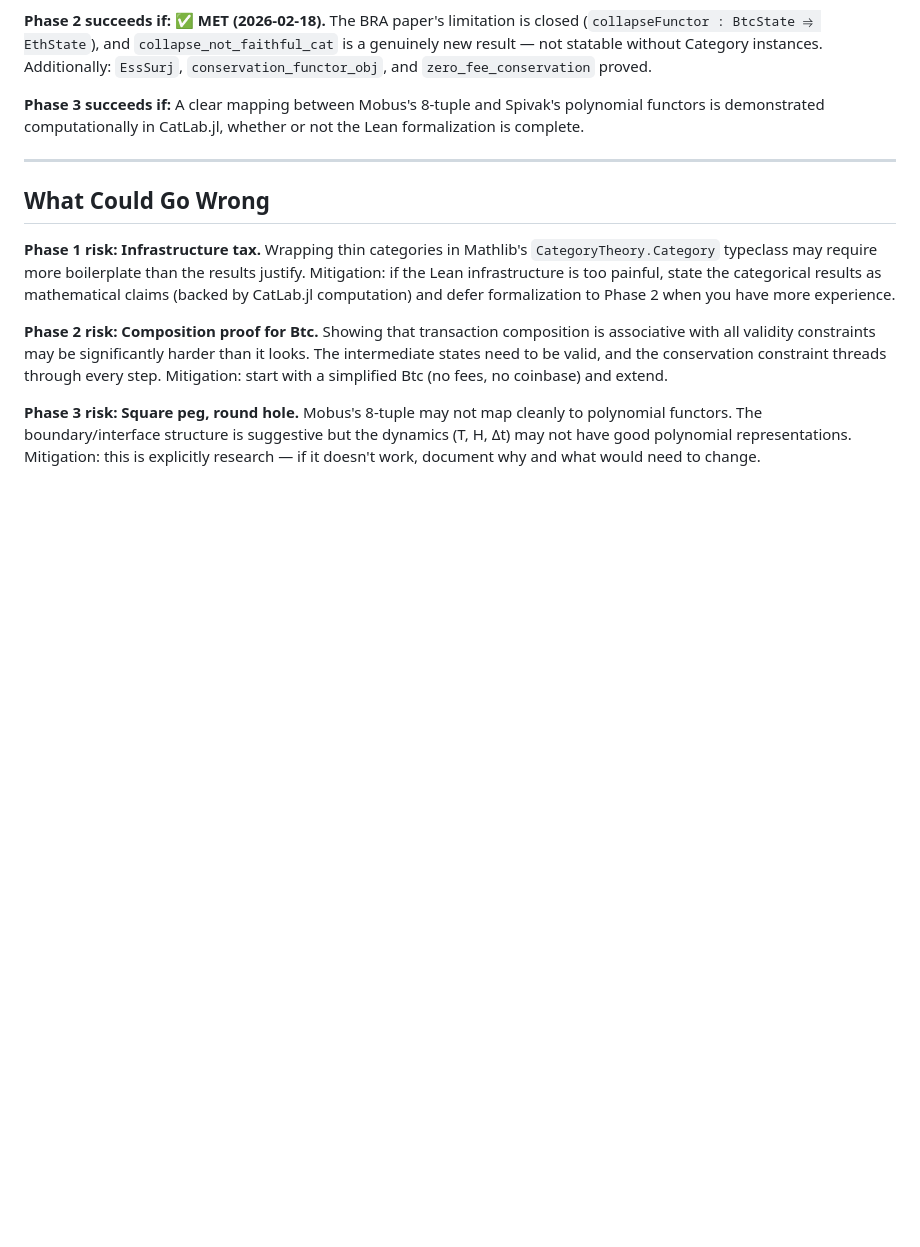
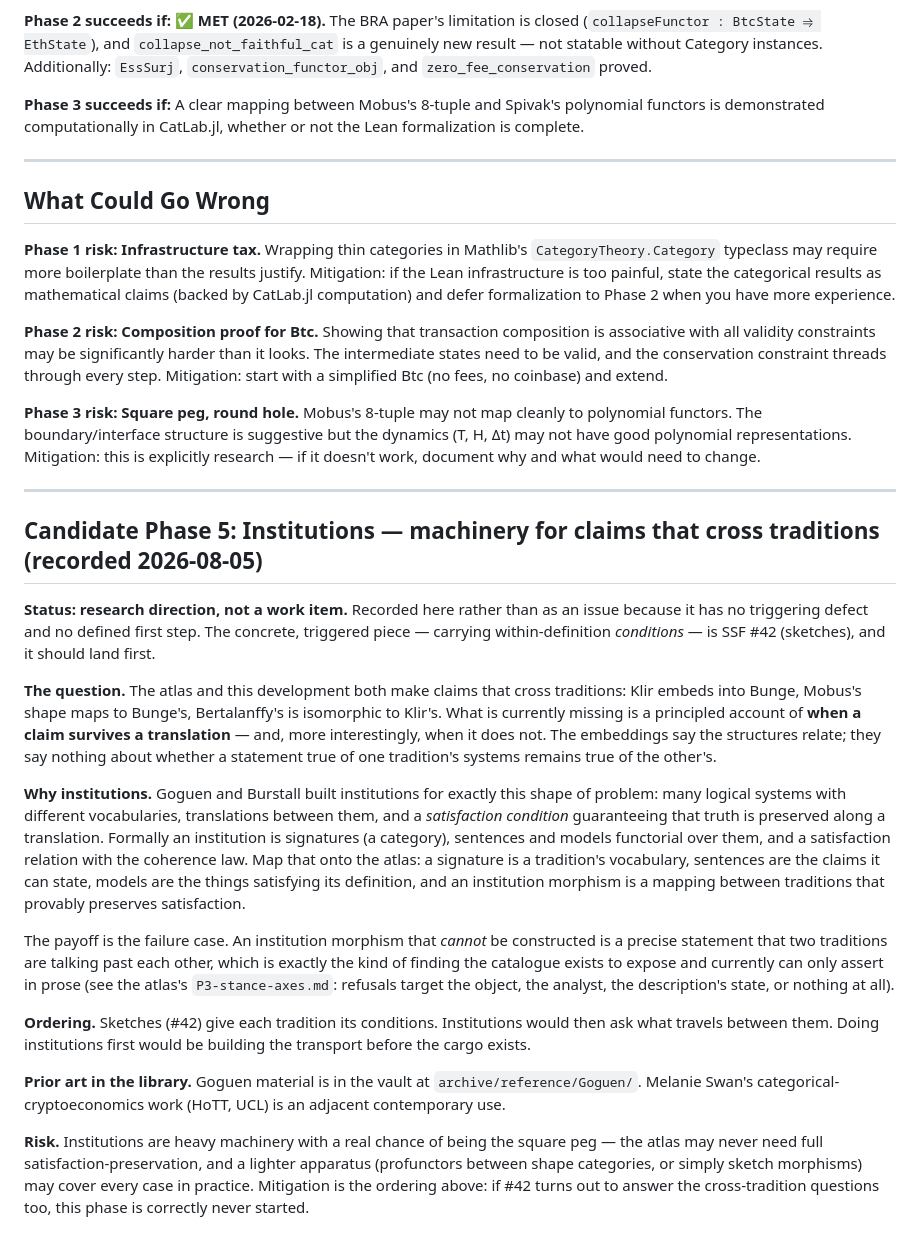
Before and after one commit to halcyonic-systems/systems-science-foundations, a Markdown page: docs/reference/categorification-roadmap.md, the part around the change. Rendered like a GitHub page; blank space fills up the shorter version.

Commit message:
docs: record institutions as a candidate phase, not an issue
Cross-tradition claim preservation — when does a statement true of one
tradition's systems survive translation to another's — is a real
question the embeddings do not answer. Goguen-Burstall institutions are
the machinery built for it, and the interesting output is the failure
case: a morphism that cannot be constructed is a precise statement that
two traditions talk past each other.

Recorded here rather than filed as an issue because it has no
triggering defect and no defined first step. The triggered piece is #42
(sketches, carrying within-definition conditions), which must land
first: institutions without sketches is transport before cargo.

🤖 Generated with [Claude Code](https://claude.com/claude-code)

Co-Authored-By: Claude <noreply@anthropic.com>

```diff
--- a/docs/reference/categorification-roadmap.md
+++ b/docs/reference/categorification-roadmap.md
@@ -658,3 +658,21 @@ Phase 1 and Phase 2 can proceed in parallel. Phase 3 requires both. Phase 4 can
 **Phase 2 risk: Composition proof for Btc.** Showing that transaction composition is associative with all validity constraints may be significantly harder than it looks. The intermediate states need to be valid, and the conservation constraint threads through every step. Mitigation: start with a simplified Btc (no fees, no coinbase) and extend.
 
 **Phase 3 risk: Square peg, round hole.** Mobus's 8-tuple may not map cleanly to polynomial functors. The boundary/interface structure is suggestive but the dynamics (T, H, Δt) may not have good polynomial representations. Mitigation: this is explicitly research — if it doesn't work, document why and what would need to change.
+
+---
+
+## Candidate Phase 5: Institutions — machinery for claims that cross traditions (recorded 2026-08-05)
+
+**Status: research direction, not a work item.** Recorded here rather than as an issue because it has no triggering defect and no defined first step. The concrete, triggered piece — carrying within-definition *conditions* — is SSF #42 (sketches), and it should land first.
+
+**The question.** The atlas and this development both make claims that cross traditions: Klir embeds into Bunge, Mobus's shape maps to Bunge's, Bertalanffy's is isomorphic to Klir's. What is currently missing is a principled account of **when a claim survives a translation** — and, more interestingly, when it does not. The embeddings say the structures relate; they say nothing about whether a statement true of one tradition's systems remains true of the other's.
+
+**Why institutions.** Goguen and Burstall built institutions for exactly this shape of problem: many logical systems with different vocabularies, translations between them, and a *satisfaction condition* guaranteeing that truth is preserved along a translation. Formally an institution is signatures (a category), sentences and models functorial over them, and a satisfaction relation with the coherence law. Map that onto the atlas: a signature is a tradition's vocabulary, sentences are the claims it can state, models are the things satisfying its definition, and an institution morphism is a mapping between traditions that provably preserves satisfaction.
+
+The payoff is the failure case. An institution morphism that *cannot* be constructed is a precise statement that two traditions are talking past each other, which is exactly the kind of finding the catalogue exists to expose and currently can only assert in prose (see the atlas's `P3-stance-axes.md`: refusals target the object, the analyst, the description's state, or nothing at all).
+
+**Ordering.** Sketches (#42) give each tradition its conditions. Institutions would then ask what travels between them. Doing institutions first would be building the transport before the cargo exists.
+
+**Prior art in the library.** Goguen material is in the vault at `archive/reference/Goguen/`. Melanie Swan's categorical-cryptoeconomics work (HoTT, UCL) is an adjacent contemporary use.
+
+**Risk.** Institutions are heavy machinery with a real chance of being the square peg — the atlas may never need full satisfaction-preservation, and a lighter apparatus (profunctors between shape categories, or simply sketch morphisms) may cover every case in practice. Mitigation is the ordering above: if #42 turns out to answer the cross-tradition questions too, this phase is correctly never started.
```
